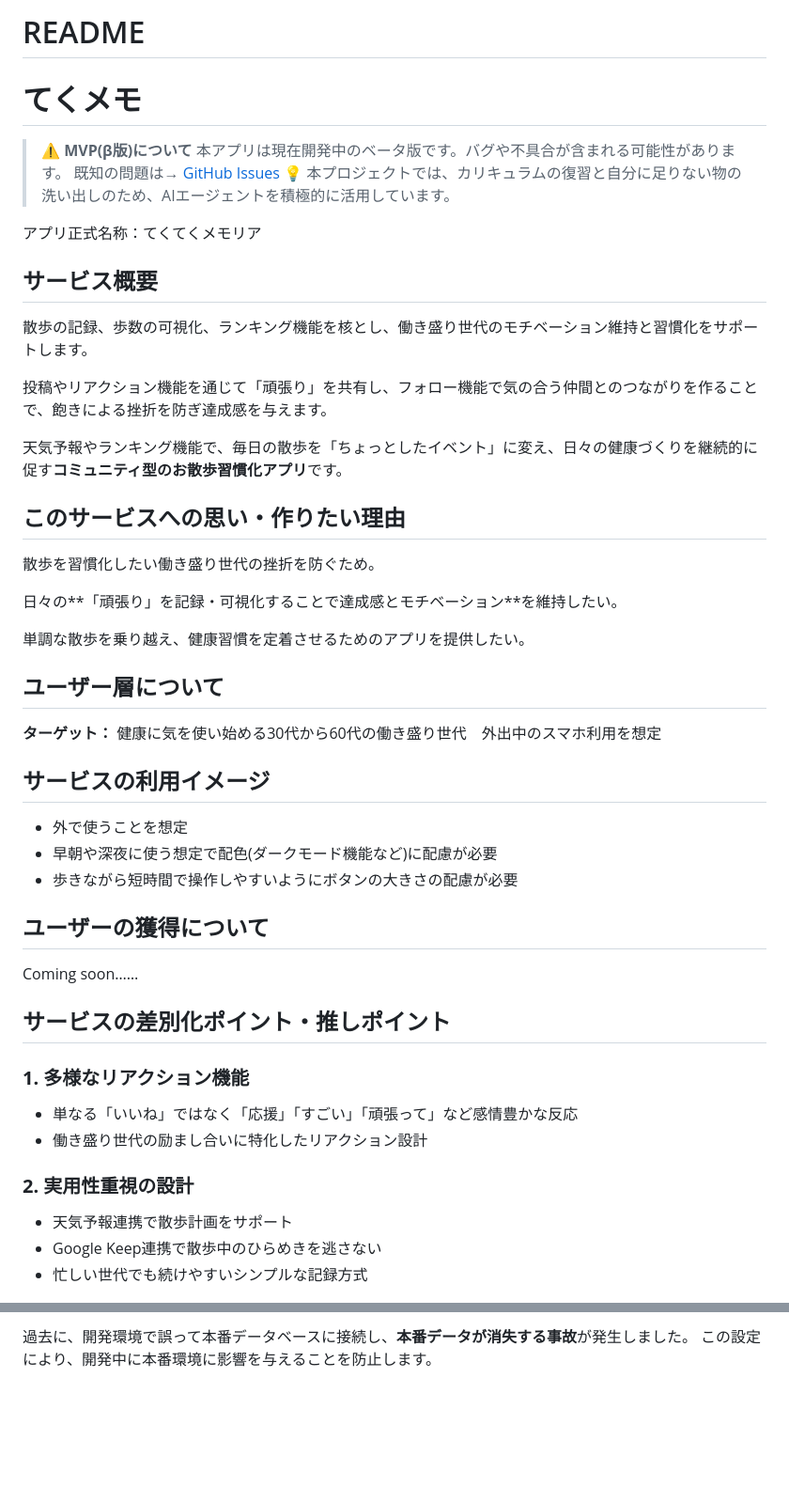
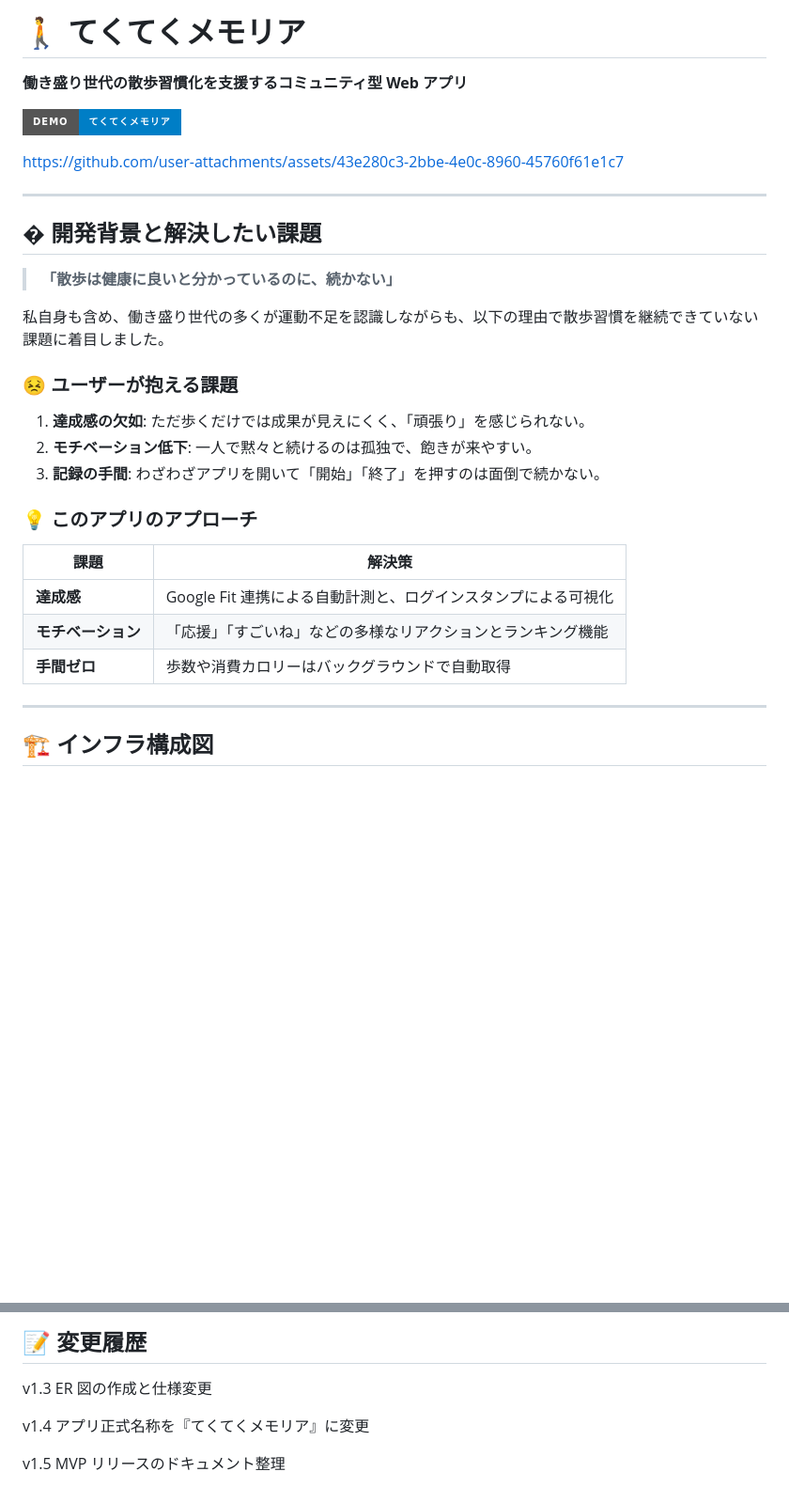
Before and after one commit to Yadon987/tekumemo, a Markdown page: README.md, 2 parts joined by grey strips. Shown at 94% size. GitHub-like rendering; badges without logos; blank space fills up the shorter version.

```diff
--- a/README.md
+++ b/README.md
@@ -1,45 +1,34 @@
-# README
-# **てくメモ**
+# 🚶 てくてくメモリア
 
-> ⚠️ **MVP(β版)について**
-> 本アプリは現在開発中のベータ版です。バグや不具合が含まれる可能性があります。
-> 既知の問題は→ [GitHub Issues](https://github.com/Yadon987/tekumemo/issues/142)
-> 💡 本プロジェクトでは、カリキュラムの復習と自分に足りない物の洗い出しのため、AIエージェントを積極的に活用しています。
+**働き盛り世代の散歩習慣化を支援するコミュニティ型 Web アプリ**
 
-アプリ正式名称：てくてくメモリア
+[![デモサイト](https://img.shields.io/badge/DEMO-てくてくメモリア-blue?style=for-the-badge)](https://tekumemo.onrender.com)
 
-## サービス概要
-散歩の記録、歩数の可視化、ランキング機能を核とし、働き盛り世代のモチベーション維持と習慣化をサポートします。
+https://github.com/user-attachments/assets/43e280c3-2bbe-4e0c-8960-45760f61e1c7
 
-投稿やリアクション機能を通じて「頑張り」を共有し、フォロー機能で気の合う仲間とのつながりを作ることで、飽きによる挫折を防ぎ達成感を与えます。
+---
 
-天気予報やランキング機能で、毎日の散歩を「ちょっとしたイベント」に変え、日々の健康づくりを継続的に促す**コミュニティ型のお散歩習慣化アプリ**です。
+## � 開発背景と解決したい課題
 
-## このサービスへの思い・作りたい理由
-散歩を習慣化したい働き盛り世代の挫折を防ぐため。
+> **「散歩は健康に良いと分かっているのに、続かない」**
 
-日々の**「頑張り」を記録・可視化することで達成感とモチベーション**を維持したい。
+私自身も含め、働き盛り世代の多くが運動不足を認識しながらも、以下の理由で散歩習慣を継続できていない課題に着目しました。
 
-単調な散歩を乗り越え、健康習慣を定着させるためのアプリを提供したい。
+### 😣 ユーザーが抱える課題
 
-## ユーザー層について
-**ターゲット：** 健康に気を使い始める30代から60代の働き盛り世代　外出中のスマホ利用を想定
+1. **達成感の欠如**: ただ歩くだけでは成果が見えにくく、「頑張り」を感じられない。
+2. **モチベーション低下**: 一人で黙々と続けるのは孤独で、飽きが来やすい。
+3. **記録の手間**: わざわざアプリを開いて「開始」「終了」を押すのは面倒で続かない。
 
-## サービスの利用イメージ
-- 外で使うことを想定
-- 早朝や深夜に使う想定で配色(ダークモード機能など)に配慮が必要
-- 歩きながら短時間で操作しやすいようにボタンの大きさの配慮が必要
+### 💡 このアプリのアプローチ
 
-## ユーザーの獲得について
-Coming soon……
+| 課題               | 解決策                                                        |
+| ------------------ | ------------------------------------------------------------- |
+| **達成感**         | Google Fit 連携による自動計測と、ログインスタンプによる可視化 |
+| **モチベーション** | 「応援」「すごいね」などの多様なリアクションとランキング機能  |
+| **手間ゼロ**       | 歩数や消費カロリーはバックグラウンドで自動取得                |
 
-## サービスの差別化ポイント・推しポイント
-### **1. 多様なリアクション機能**
-- 単なる「いいね」ではなく「応援」「すごい」「頑張って」など感情豊かな反応
-- 働き盛り世代の励まし合いに特化したリアクション設計
+---
 
-### **2. 実用性重視の設計**
-- 天気予報連携で散歩計画をサポート
-- Google Keep連携で散歩中のひらめきを逃さない
-- 忙しい世代でも続けやすいシンプルな記録方式
+## 🏗️ インフラ構成図
 
@@ -218,3 +245,8 @@ v1.5  MVPリリースのドキュメント整理
 
-過去に、開発環境で誤って本番データベースに接続し、**本番データが消失する事故**が発生しました。
-この設定により、開発中に本番環境に影響を与えることを防止します。
+## 📝 変更履歴
+
+v1.3 ER 図の作成と仕様変更
+
+v1.4 アプリ正式名称を『てくてくメモリア』に変更
+
+v1.5 MVP リリースのドキュメント整理
```
Also changed, not shown: other parts of README.md (+176 -138 lines).
